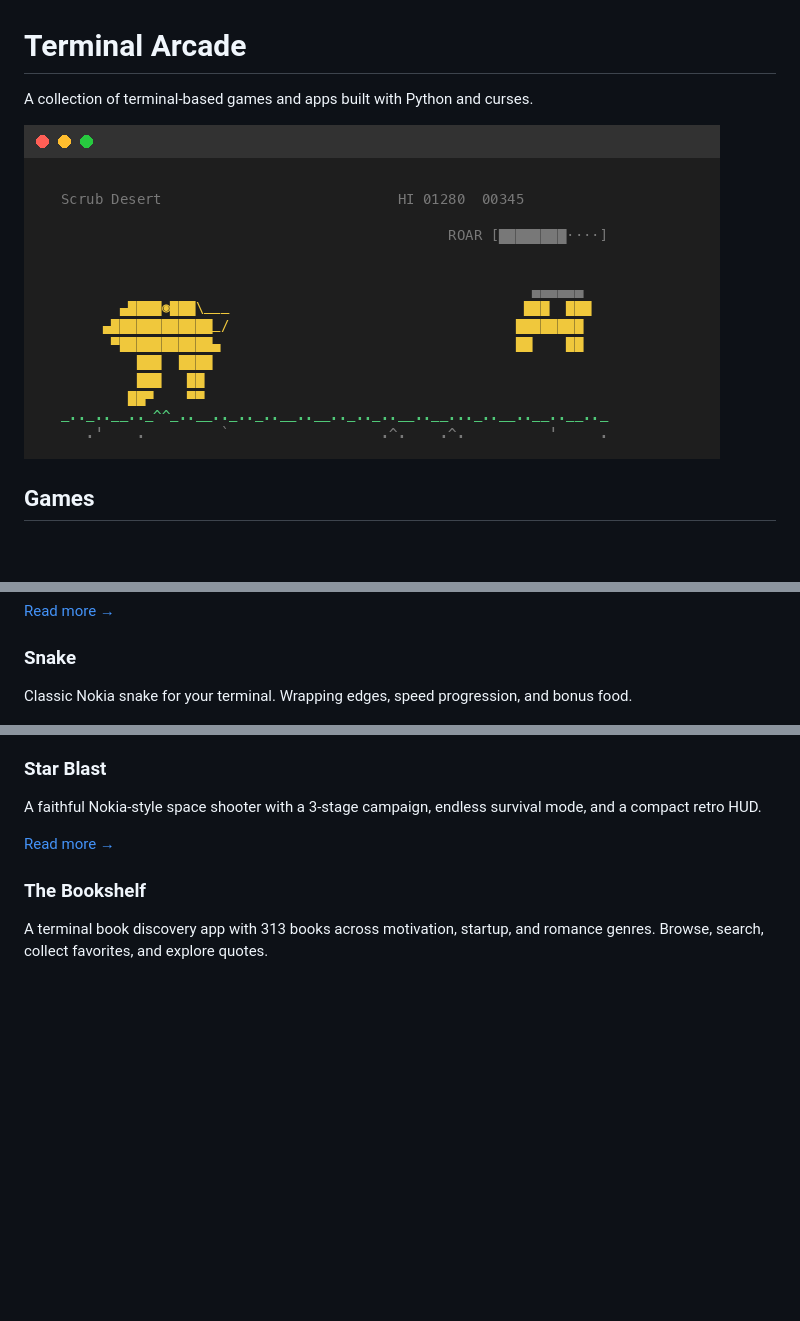
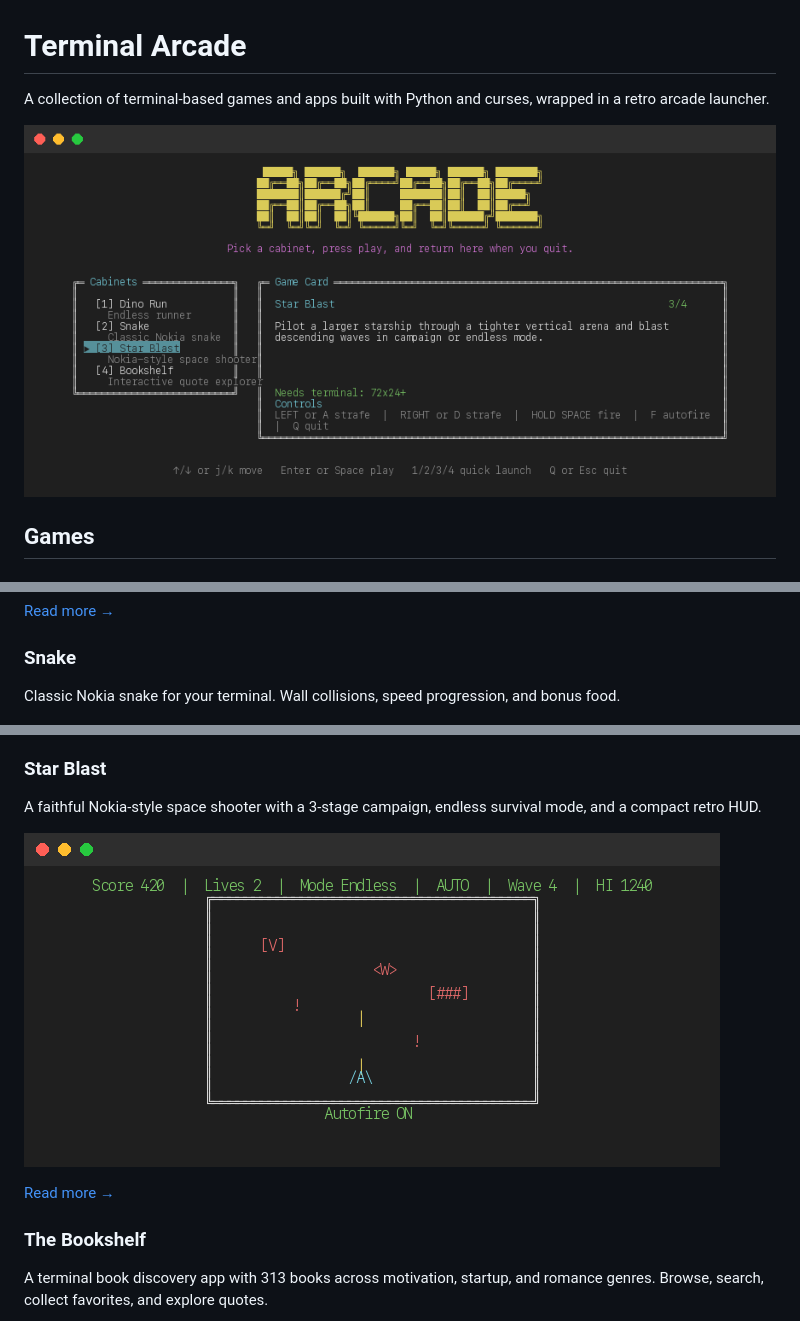
Before and after one commit to Amal-David/terminal-arcade, a Markdown page: README.md, 3 parts joined by grey strips. Rendered like a GitHub page; pictures changed too: assets/screenshots/arcade_launcher.png (added), assets/screenshots/star_blast_gameplay.png (added); blank space fills up the shorter version.

Commit message:
Refresh README screenshots

```diff
--- a/README.md
+++ b/README.md
@@ -1,8 +1,8 @@
 # Terminal Arcade
 
-A collection of terminal-based games and apps built with Python and curses.
+A collection of terminal-based games and apps built with Python and curses, wrapped in a retro arcade launcher.
 
-![Dino Run — Gameplay](assets/screenshots/dino_gameplay.png)
+![Arcade Launcher](assets/screenshots/arcade_launcher.png)
 
 ## Games
 
@@ -16,7 +16,7 @@ An endless runner with 10 selectable dinosaurs, 3 rotating biomes, a charge-base
 
 ### Snake
 
-Classic Nokia snake for your terminal. Wrapping edges, speed progression, and bonus food.
+Classic Nokia snake for your terminal. Wall collisions, speed progression, and bonus food.
 
 ![Snake — Gameplay](assets/screenshots/snake_gameplay.png)
 
@@ -25,6 +25,8 @@ Classic Nokia snake for your terminal. Wrapping edges, speed progression, and bo
 ### Star Blast
 
 A faithful Nokia-style space shooter with a 3-stage campaign, endless survival mode, and a compact retro HUD.
+
+![Star Blast — Gameplay](assets/screenshots/star_blast_gameplay.png)
 
 [Read more →](star_blast/README.md)
 
```
